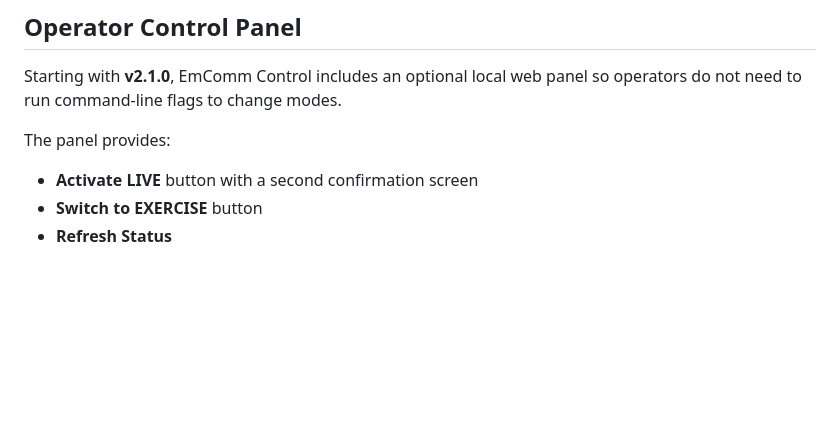
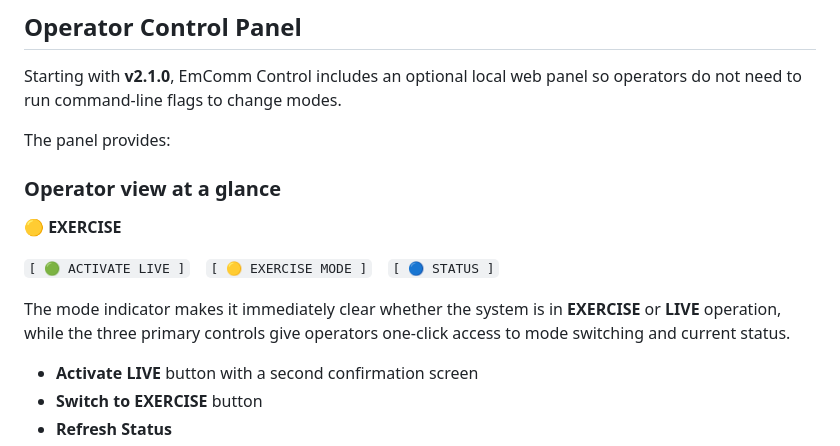
Before and after one commit to maxhayim/meshmonitor-emcomm-control, a Markdown page: README.md, the part around the change. GitHub-like rendering; blank space fills up the shorter version.

Commit message:
Document operator mode buttons in README

```diff
--- a/README.md
+++ b/README.md
@@ -65,6 +65,14 @@ The same installation can remain in **EXERCISE** mode for drills and SET activit
 Starting with **v2.1.0**, EmComm Control includes an optional local web panel so operators do not need to run command-line flags to change modes.
 
 The panel provides:
+
+### Operator view at a glance
+
+**🟡 EXERCISE**
+
+`[ 🟢 ACTIVATE LIVE ]` `[ 🟡 EXERCISE MODE ]` `[ 🔵 STATUS ]`
+
+The mode indicator makes it immediately clear whether the system is in **EXERCISE** or **LIVE** operation, while the three primary controls give operators one-click access to mode switching and current status.
 
 - **Activate LIVE** button with a second confirmation screen
 - **Switch to EXERCISE** button
```
